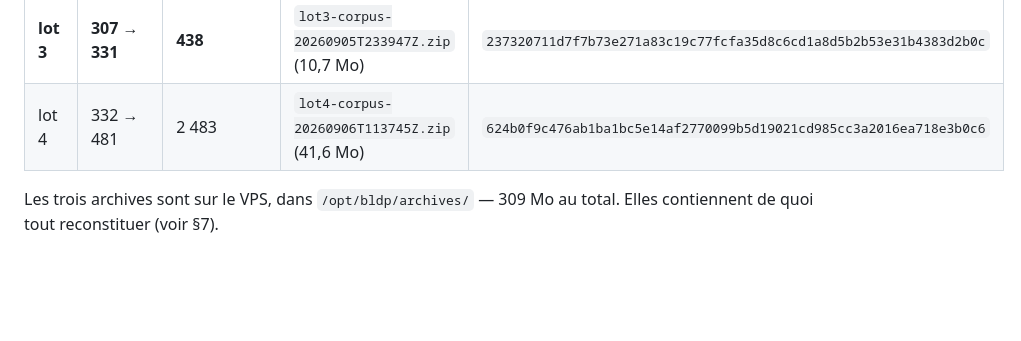
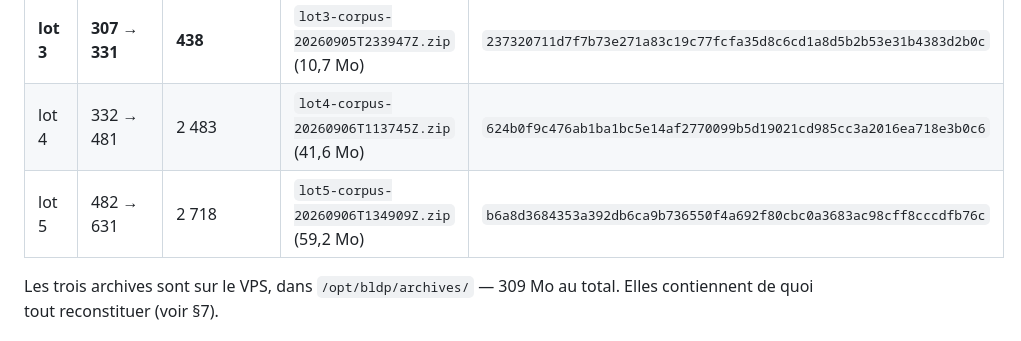
Before and after one commit to ekacel1/BLDP, a Markdown page: docs/EXPLOITATION.md, the part around the change. GitHub-like rendering; blank space fills up the shorter version.

```diff
--- a/docs/EXPLOITATION.md
+++ b/docs/EXPLOITATION.md
@@ -42,6 +42,7 @@ scripts, gardez ce sens-là : **un échec bruyant vaut mieux qu'un succès faux.
 | lot 2 | ~150 → 306 | 6 110 | `lot2-corpus-20260905T064429Z.zip` (154 Mo) | `84b1c9d269afe6900646cbcd7039366f6d0cdee9735b0abe0d0bee03cb855431` |
 | **lot 3** | **307 → 331** | **438** | `lot3-corpus-20260905T233947Z.zip` (10,7 Mo) | `237320711d7f7b73e271a83c19c77fcfa35d8c6cd1a8d5b2b53e31b4383d2b0c` |
 | lot 4 | 332 → 481 | 2 483 | `lot4-corpus-20260906T113745Z.zip` (41,6 Mo) | `624b0f9c476ab1ba1bc5e14af2770099b5d19021cd985cc3a2016ea718e3b0c6` |
+| lot 5 | 482 → 631 | 2 718 | `lot5-corpus-20260906T134909Z.zip` (59,2 Mo) | `b6a8d3684353a392db6ca9b736550f4a692f80cbc0a3683ac98cff8cccdfb76c` |
 
 Les trois archives sont sur le VPS, dans `/opt/bldp/archives/` — 309 Mo au
 total. Elles contiennent de quoi tout reconstituer (voir §7).
```
Also changed, not shown: docs/RELAIS.md (+3 -2 lines).
